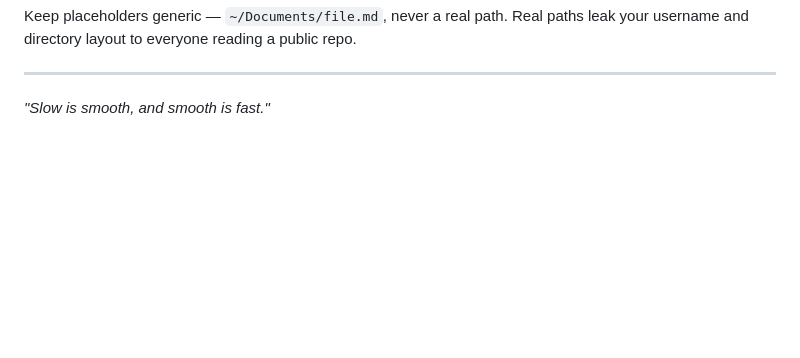
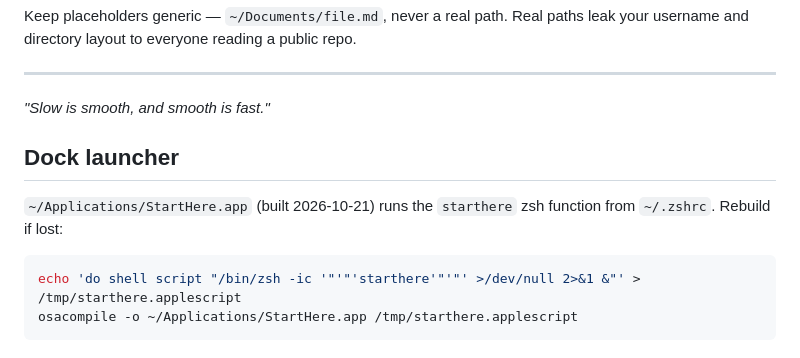
Before and after one commit to gregdyche/starthere, a Markdown page: README.md, the part around the change. GitHub-like rendering; blank space fills up the shorter version.

Commit message:
README: document StartHere.app Dock launcher
Co-Authored-By: Claude Fable 5.1 <noreply@anthropic.com>

````diff
--- a/README.md
+++ b/README.md
@@ -343,3 +343,12 @@ leak your username and directory layout to everyone reading a public repo.
 ---
 
 *"Slow is smooth, and smooth is fast."*
+
+## Dock launcher
+
+`~/Applications/StartHere.app` (built 2026-10-21) runs the `starthere` zsh function from `~/.zshrc`. Rebuild if lost:
+
+```bash
+echo 'do shell script "/bin/zsh -ic '"'"'starthere'"'"' >/dev/null 2>&1 &"' > /tmp/starthere.applescript
+osacompile -o ~/Applications/StartHere.app /tmp/starthere.applescript
+```
````
